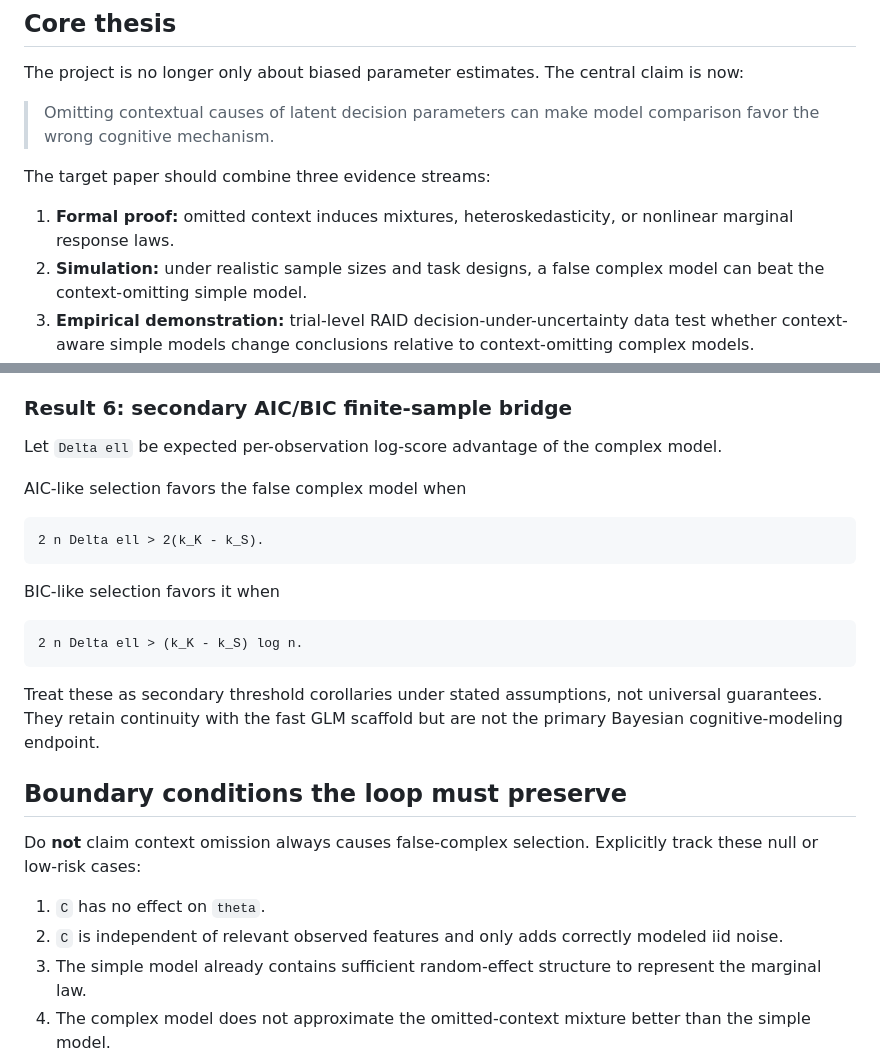
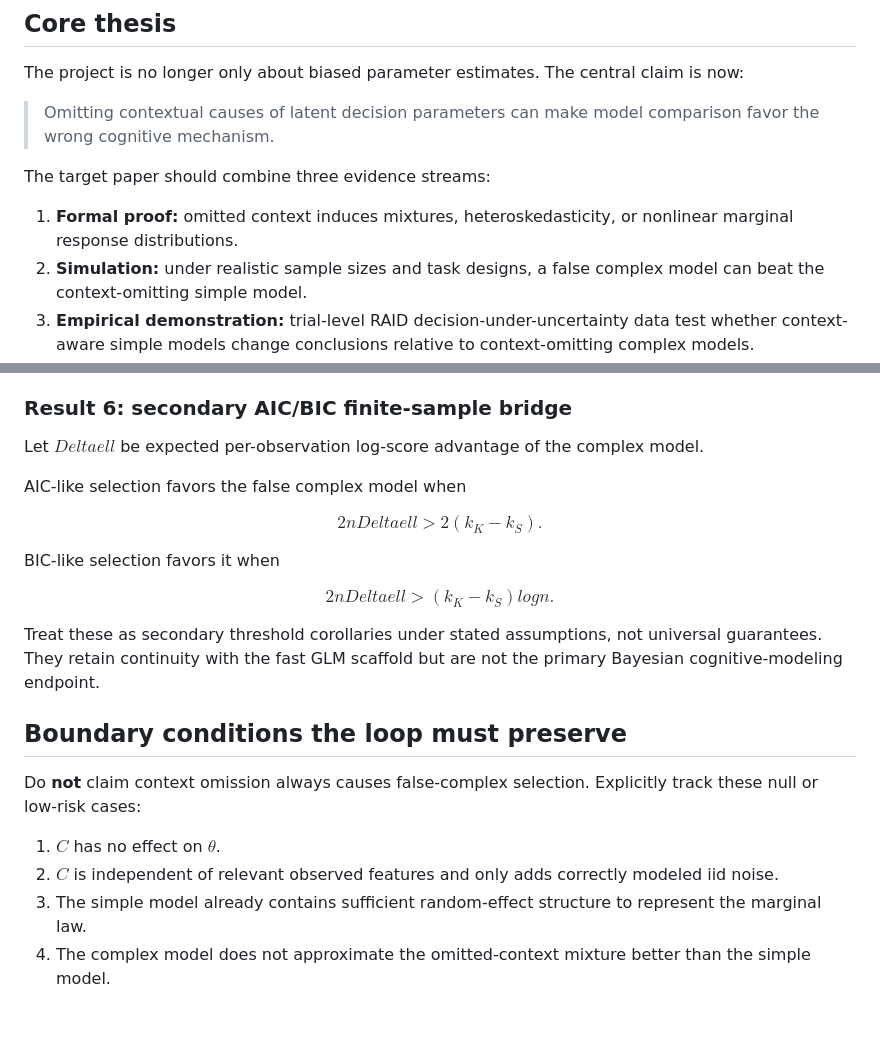
Before and after one commit to blam3/Omitting-Context-in-Cognition, a Markdown page: docs/current_project_context.md, 2 parts joined by grey strips. GitHub-like rendering; blank space fills up the shorter version.

````diff
--- a/docs/current_project_context.md
+++ b/docs/current_project_context.md
@@ -10,7 +10,7 @@ The project is no longer only about biased parameter estimates. The central clai
 
 The target paper should combine three evidence streams:
 
-1. **Formal proof:** omitted context induces mixtures, heteroskedasticity, or nonlinear marginal response laws.
+1. **Formal proof:** omitted context induces mixtures, heteroskedasticity, or nonlinear marginal response distributions.
 2. **Simulation:** under realistic sample sizes and task designs, a false complex model can beat the context-omitting simple model.
 3. **Empirical demonstration:** trial-level RAID decision-under-uncertainty data test whether context-aware simple models change conclusions relative to context-omitting complex models.
 
@@ -125,19 +127,19 @@ priors; they are not a predictive-score substitute.
 
 ### Result 6: secondary AIC/BIC finite-sample bridge
 
-Let `Delta ell` be expected per-observation log-score advantage of the complex model.
+Let $Delta ell$ be expected per-observation log-score advantage of the complex model.
 
 AIC-like selection favors the false complex model when
 
-```math
+$$
 2 n Delta ell > 2(k_K - k_S).
-```
+$$
 
 BIC-like selection favors it when
 
-```math
+$$
 2 n Delta ell > (k_K - k_S) log n.
-```
+$$
 
 Treat these as secondary threshold corollaries under stated assumptions, not
 universal guarantees. They retain continuity with the fast GLM scaffold but
@@ -147,8 +149,8 @@ are not the primary Bayesian cognitive-modeling endpoint.
 
 Do **not** claim context omission always causes false-complex selection. Explicitly track these null or low-risk cases:
 
-1. `C` has no effect on `theta`.
-2. `C` is independent of relevant observed features and only adds correctly modeled iid noise.
+1. $C$ has no effect on $\theta$.
+2. $C$ is independent of relevant observed features and only adds correctly modeled iid noise.
 3. The simple model already contains sufficient random-effect structure to represent the marginal law.
 4. The complex model does not approximate the omitted-context mixture better than the simple model.
 5. The LOO target is poorly aligned with the scientific generalization target,
````
Also changed, not shown: other parts of docs/current_project_context.md (+39 -37 lines).
